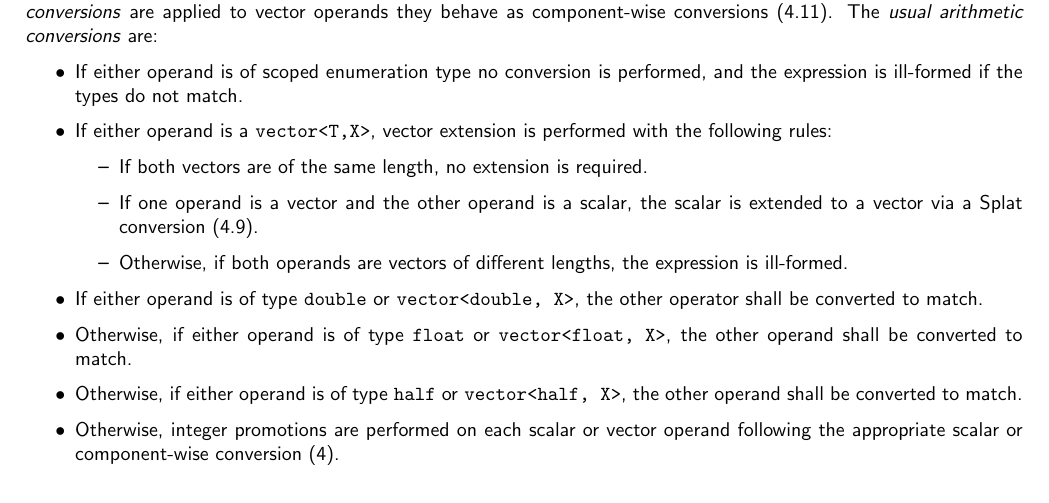
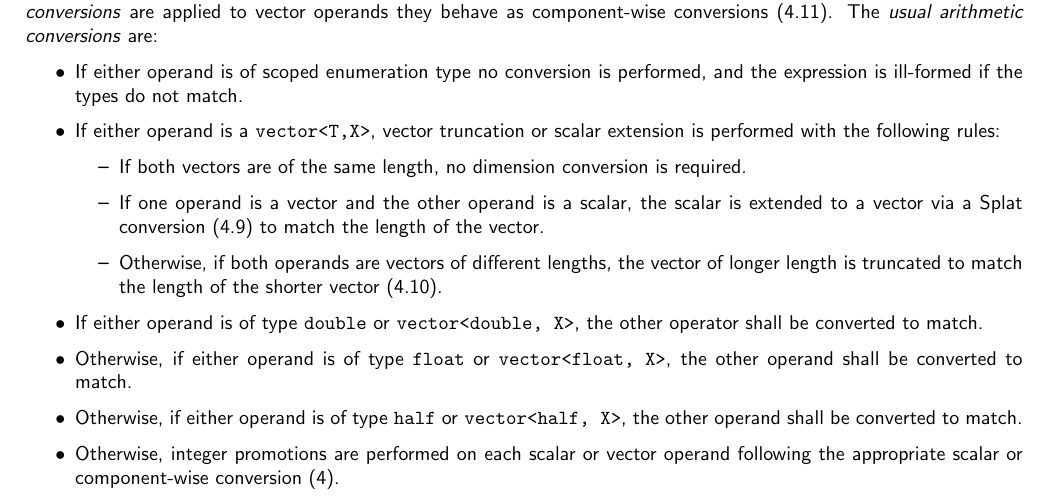
Before and after one commit to microsoft/hlsl-specs, a LaTeX thesis (specs/language/hlsl.tex, which reads specs/language/expressions.tex): part of page 26 of 43, cut so that both start at the same text. Compiled offline with pdfLaTeX.

Commit message:
Revise Usual Arithmetic Conversions (#311)
There are a few discrepancies between what I originally wrote here and
what DXC does. These changes adjust to the actual behavior and more
closely align with implicit conversion sequences.

Fixes #308

```diff
--- a/specs/language/expressions.tex
+++ b/specs/language/expressions.tex
@@ -27,14 +27,17 @@ conversions} are:
 \begin{itemize}
   \item If either operand is of scoped enumeration type no conversion is
   performed, and the expression is ill-formed if the types do not match.
-  \item If either operand is a \texttt{vector<T,X>}, vector extension is
-  performed with the following rules:
+  \item If either operand is a \texttt{vector<T,X>}, vector truncation or scalar
+  extension is performed with the following rules:
   \begin{itemize}
-    \item If both vectors are of the same length, no extension is required.
+    \item If both vectors are of the same length, no dimension conversion is
+    required.
     \item If one operand is a vector and the other operand is a scalar, the
-    scalar is extended to a vector via a Splat conversion (\ref{Conv.vsplat}).
+    scalar is extended to a vector via a Splat conversion (\ref{Conv.vsplat}) to
+    match the length of the vector.
     \item Otherwise, if both operands are vectors of different lengths, the
-    expression is ill-formed.
+    vector of longer length is truncated to match the length of the shorter
+    vector (\ref{Conv.vtrunc}).
   \end{itemize}
   \item If either operand is of type \texttt{double} or \texttt{vector<double,
   X>}, the other operator shall be converted to match.
```
